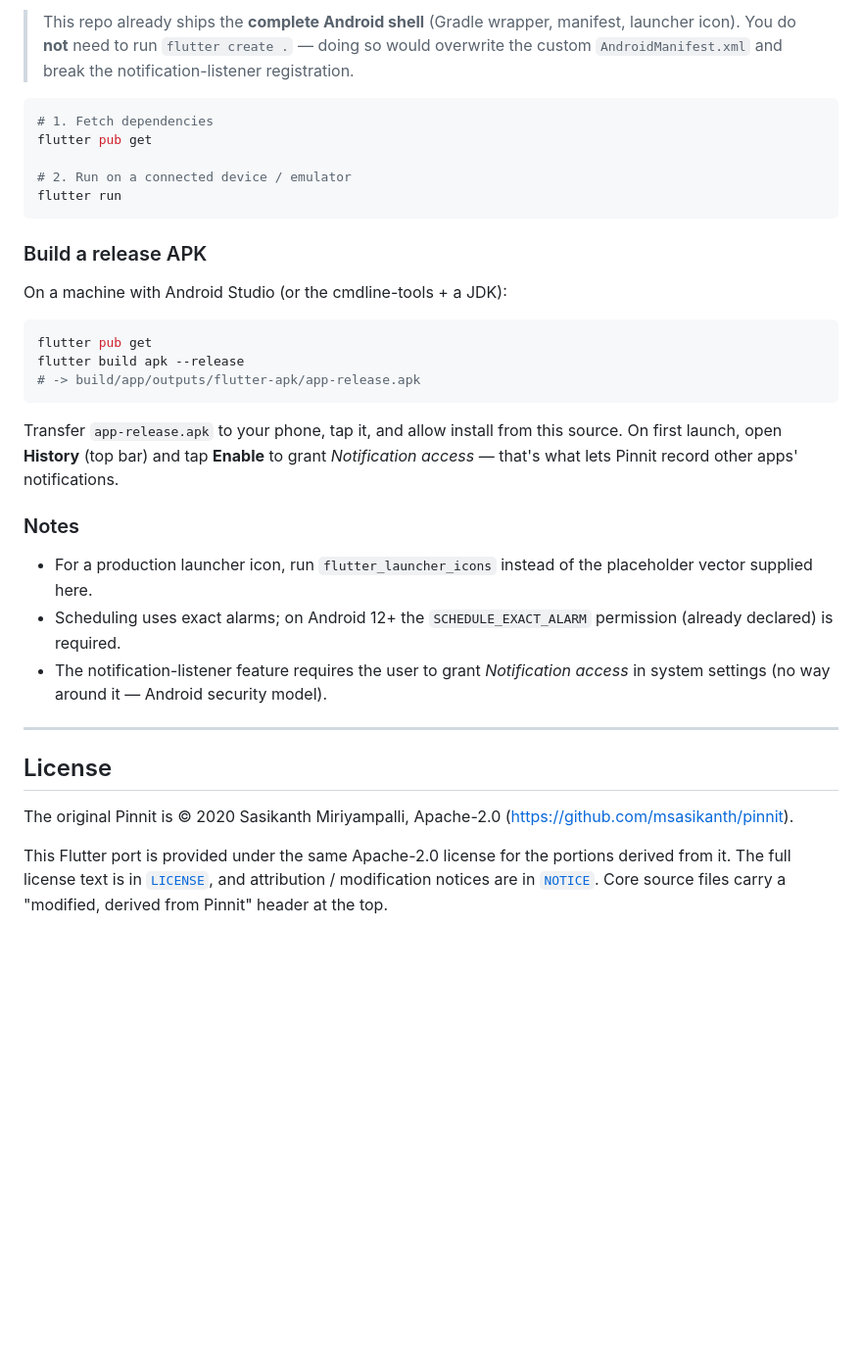
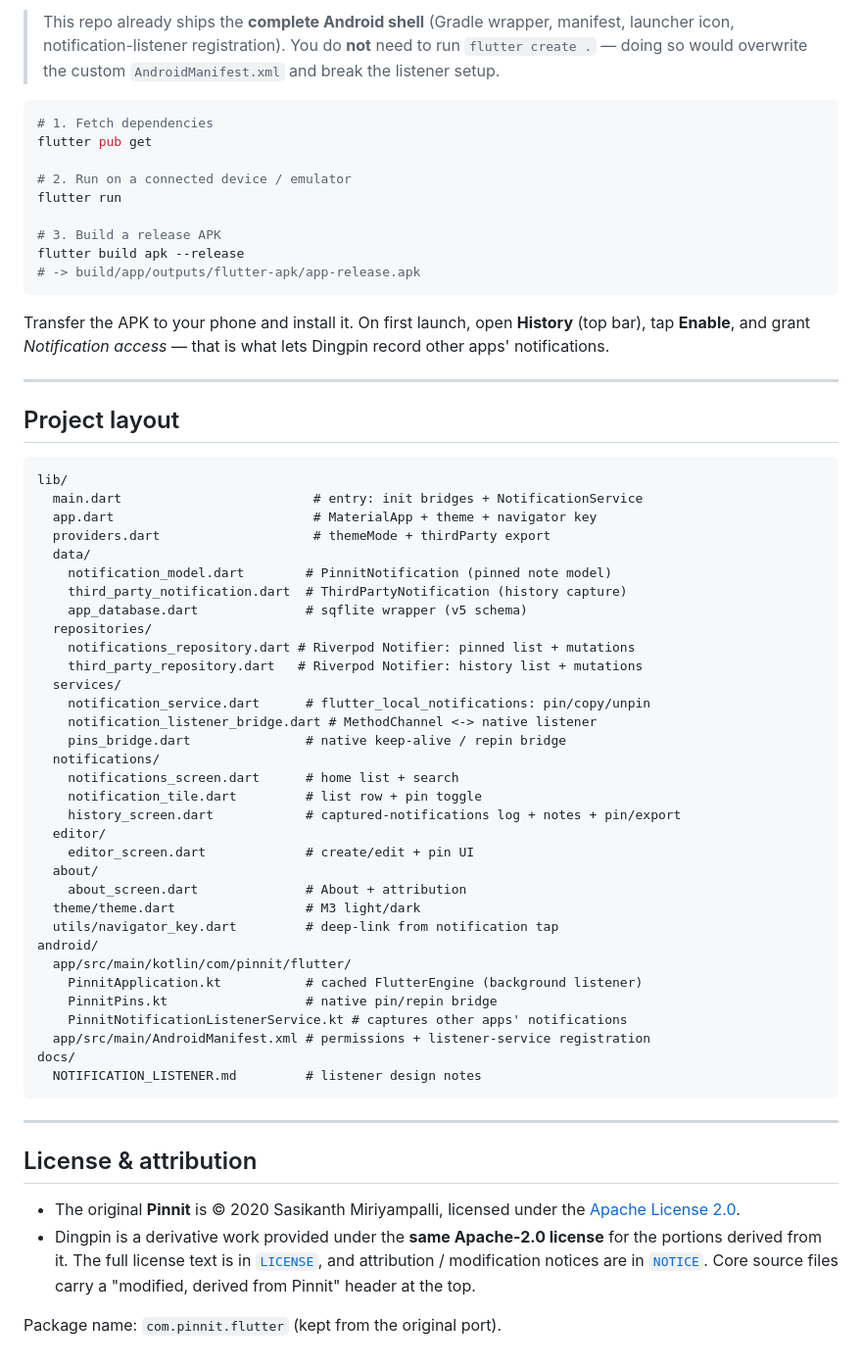
Before and after one commit to CxAxin/Dingpin, a Markdown page: README.md, the part around one of its changes. Shown at 98% size. Drawn GitHub-style; blank space fills up the shorter version.

````diff
--- a/README.md
+++ b/README.md
@@ -86,8 +42,5 @@ docs/
 
-> This repo already ships the **complete Android shell** (Gradle wrapper,
-> manifest, launcher icon). You do **not** need to run `flutter create .` —
-> doing so would overwrite the custom `AndroidManifest.xml` and break the
-> notification-listener registration.
+> This repo already ships the **complete Android shell** (Gradle wrapper, manifest, launcher icon, notification-listener registration). You do **not** need to run `flutter create .` — doing so would overwrite the custom `AndroidManifest.xml` and break the listener setup.
 
 ```bash
 # 1. Fetch dependencies
@@ -95,39 +48,65 @@ flutter pub get
 
 # 2. Run on a connected device / emulator
 flutter run
-```
 
-### Build a release APK
-
-On a machine with Android Studio (or the cmdline-tools + a JDK):
-
-```bash
-flutter pub get
+# 3. Build a release APK
 flutter build apk --release
 # -> build/app/outputs/flutter-apk/app-release.apk
 ```
 
-Transfer `app-release.apk` to your phone, tap it, and allow install from
-this source. On first launch, open **History** (top bar) and tap **Enable** to
-grant *Notification access* — that's what lets Pinnit record other apps'
-notifications.
-
-### Notes
-- For a production launcher icon, run `flutter_launcher_icons` instead of the
-  placeholder vector supplied here.
-- Scheduling uses exact alarms; on Android 12+ the `SCHEDULE_EXACT_ALARM`
-  permission (already declared) is required.
-- The notification-listener feature requires the user to grant *Notification
-  access* in system settings (no way around it — Android security model).
+Transfer the APK to your phone and install it. On first launch, open **History**
+(top bar), tap **Enable**, and grant *Notification access* — that is what lets
+Dingpin record other apps' notifications.
 
 ---
 
-## License
+## Project layout
 
-The original Pinnit is © 2020 Sasikanth Miriyampalli, Apache-2.0
-(https://github.com/msasikanth/pinnit).
+```
+lib/
+  main.dart                         # entry: init bridges + NotificationService
+  app.dart                          # MaterialApp + theme + navigator key
+  providers.dart                    # themeMode + thirdParty export
+  data/
+    notification_model.dart        # PinnitNotification (pinned note model)
+    third_party_notification.dart  # ThirdPartyNotification (history capture)
+    app_database.dart              # sqflite wrapper (v5 schema)
+  repositories/
+    notifications_repository.dart # Riverpod Notifier: pinned list + mutations
+    third_party_repository.dart   # Riverpod Notifier: history list + mutations
+  services/
+    notification_service.dart      # flutter_local_notifications: pin/copy/unpin
+    notification_listener_bridge.dart # MethodChannel <-> native listener
+    pins_bridge.dart               # native keep-alive / repin bridge
+  notifications/
+    notifications_screen.dart      # home list + search
+    notification_tile.dart         # list row + pin toggle
+    history_screen.dart            # captured-notifications log + notes + pin/export
+  editor/
+    editor_screen.dart             # create/edit + pin UI
+  about/
+    about_screen.dart              # About + attribution
+  theme/theme.dart                 # M3 light/dark
+  utils/navigator_key.dart         # deep-link from notification tap
+android/
+  app/src/main/kotlin/com/pinnit/flutter/
+    PinnitApplication.kt           # cached FlutterEngine (background listener)
+    PinnitPins.kt                  # native pin/repin bridge
+    PinnitNotificationListenerService.kt # captures other apps' notifications
+  app/src/main/AndroidManifest.xml # permissions + listener-service registration
+docs/
+  NOTIFICATION_LISTENER.md         # listener design notes
+```
 
-This Flutter port is provided under the same Apache-2.0 license for the
-portions derived from it. The full license text is in [`LICENSE`](LICENSE),
-and attribution / modification notices are in [`NOTICE`](NOTICE). Core source
-files carry a "modified, derived from Pinnit" header at the top.
+---
+
+## License & attribution
+
+- The original **Pinnit** is © 2020 Sasikanth Miriyampalli, licensed under the
+  [Apache License 2.0](https://www.apache.org/licenses/LICENSE-2.0).
+- Dingpin is a derivative work provided under the **same Apache-2.0 license** for
+  the portions derived from it. The full license text is in [`LICENSE`](LICENSE),
+  and attribution / modification notices are in [`NOTICE`](NOTICE). Core source
+  files carry a "modified, derived from Pinnit" header at the top.
+
+Package name: `com.pinnit.flutter` (kept from the original port).
````
Also changed, not shown: other parts of README.md (+20 -64 lines).
